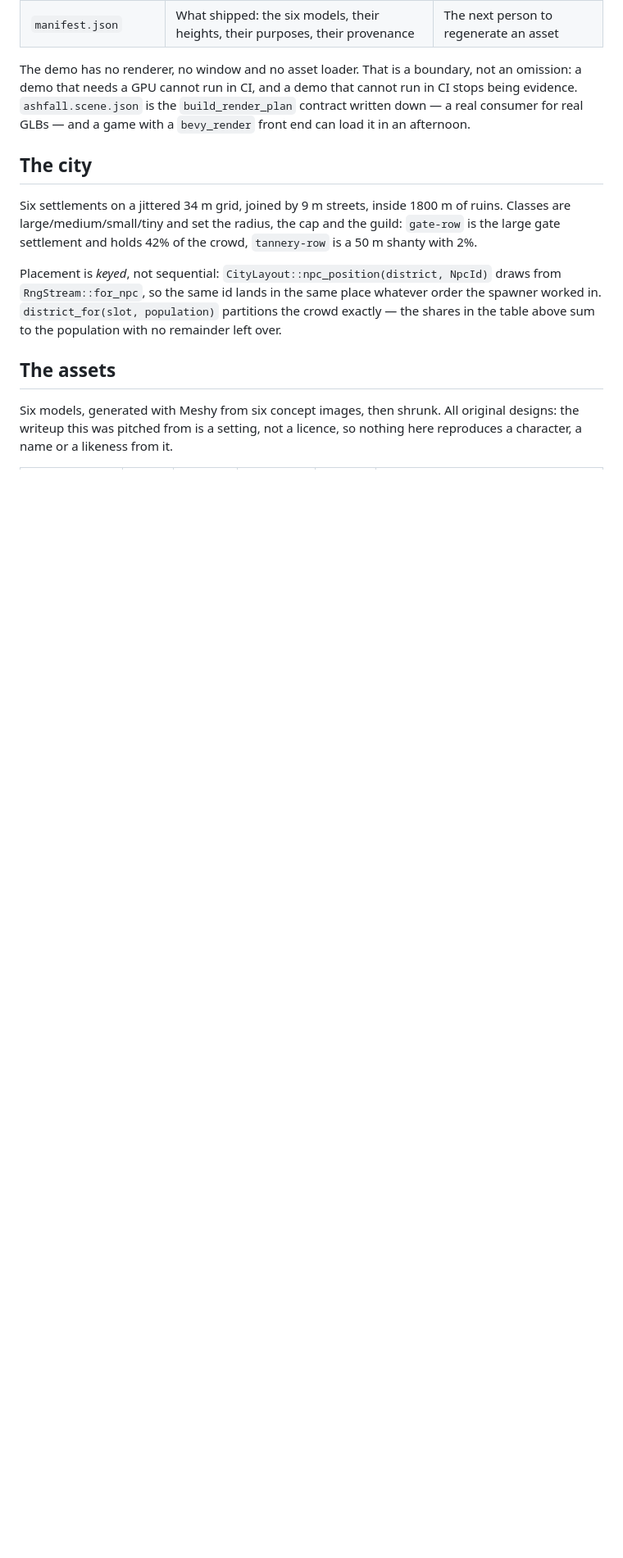
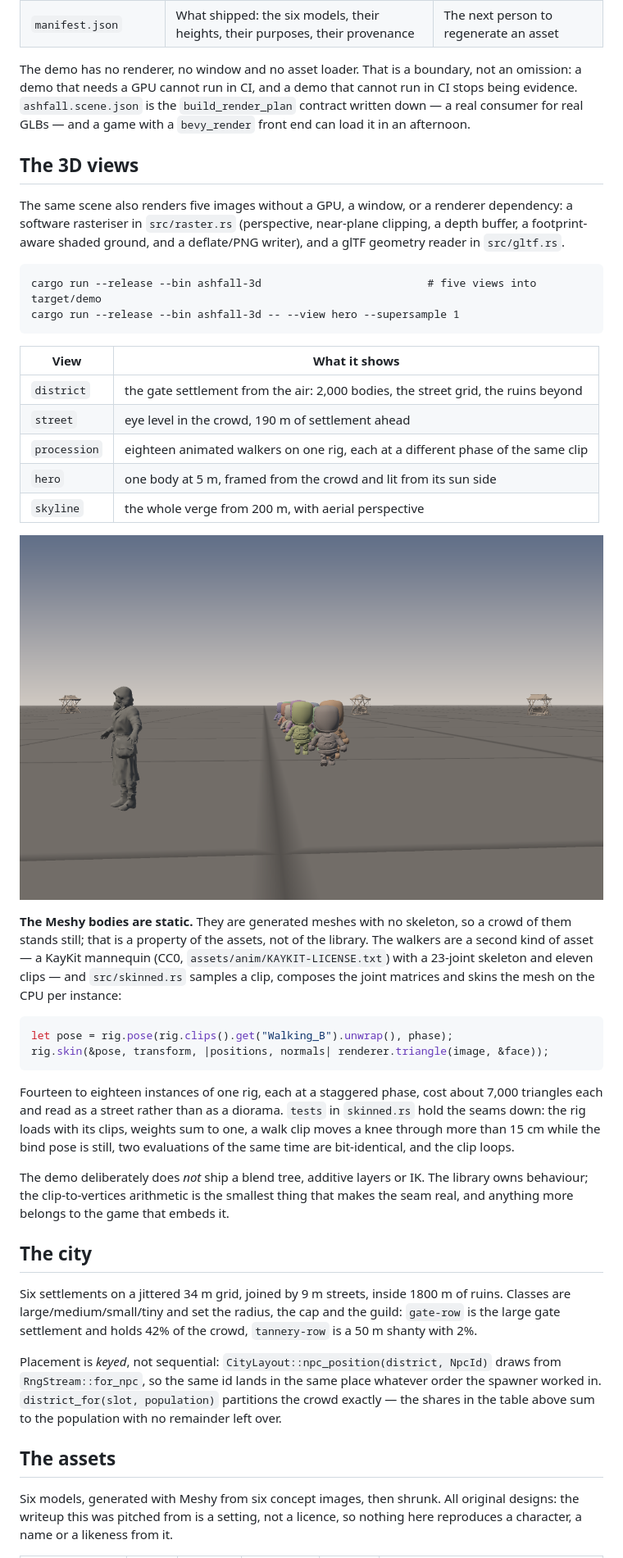
Before and after one commit to greysquirr3l/bevy-flock, a Markdown page: demo/README.md, the part around one of its changes. Shown at 82% size. GitHub-like rendering; pictures changed too: docs/demo/ashfall-3d-procession.png (added); blank space fills up the shorter version.

````diff
--- a/demo/README.md
+++ b/demo/README.md
@@ -39,6 +39,48 @@ demo that needs a GPU cannot run in CI, and a demo that cannot run in CI stops b
 `ashfall.scene.json` is the `build_render_plan` contract written down — a real consumer for real
 GLBs — and a game with a `bevy_render` front end can load it in an afternoon.
 
+## The 3D views
+
+The same scene also renders five images without a GPU, a window, or a renderer dependency: a
+software rasteriser in `src/raster.rs` (perspective, near-plane clipping, a depth buffer, a
+footprint-aware shaded ground, and a deflate/PNG writer), and a glTF geometry reader in
+`src/gltf.rs`.
+
+```text
+cargo run --release --bin ashfall-3d                          # five views into target/demo
+cargo run --release --bin ashfall-3d -- --view hero --supersample 1
+```
+
+| View | What it shows |
+| --- | --- |
+| `district` | the gate settlement from the air: 2,000 bodies, the street grid, the ruins beyond |
+| `street` | eye level in the crowd, 190 m of settlement ahead |
+| `procession` | eighteen animated walkers on one rig, each at a different phase of the same clip |
+| `hero` | one body at 5 m, framed from the crowd and lit from its sun side |
+| `skyline` | the whole verge from 200 m, with aerial perspective |
+
+![The procession](../docs/demo/ashfall-3d-procession.png)
+
+**The Meshy bodies are static.** They are generated meshes with no skeleton, so a crowd of them
+stands still; that is a property of the assets, not of the library. The walkers are a second kind of
+asset — a KayKit mannequin (CC0, `assets/anim/KAYKIT-LICENSE.txt`) with a 23-joint skeleton and
+eleven clips — and `src/skinned.rs` samples a clip, composes the joint matrices and skins the mesh
+on the CPU per instance:
+
+```rust
+let pose = rig.pose(rig.clips().get("Walking_B").unwrap(), phase);
+rig.skin(&pose, transform, |positions, normals| renderer.triangle(image, &face));
+```
+
+Fourteen to eighteen instances of one rig, each at a staggered phase, cost about 7,000 triangles
+each and read as a street rather than as a diorama. `tests` in `skinned.rs` hold the seams down: the
+rig loads with its clips, weights sum to one, a walk clip moves a knee through more than 15 cm while
+the bind pose is still, two evaluations of the same time are bit-identical, and the clip loops.
+
+The demo deliberately does *not* ship a blend tree, additive layers or IK. The library owns
+behaviour; the clip-to-vertices arithmetic is the smallest thing that makes the seam real, and
+anything more belongs to the game that embeds it.
+
 ## The city
 
 Six settlements on a jittered 34 m grid, joined by 9 m streets, inside 1800 m of ruins. Classes
````
Also changed, not shown: other parts of demo/README.md (+8 -2 lines), CHANGELOG.md (+8 -0 lines), docs/demo/ashfall-3d-district.png (added), docs/demo/ashfall-3d-hero.png (added), docs/demo/ashfall-3d-skyline.png (added), docs/demo/ashfall-3d-street.png (added), 11 other files.
